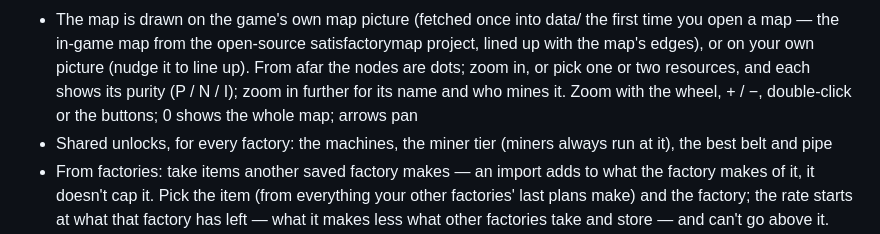
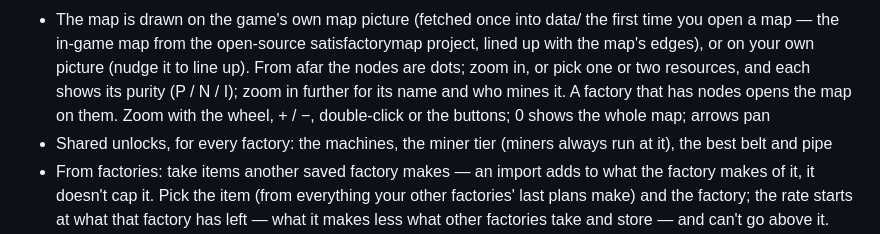
Before and after one commit to vajra-wielder/satisfactory_planner, a Markdown page: README.md, the part around the change. Rendered like a GitHub page.

Commit message:
README: the map opens on a factory's nodes
Co-Authored-By: Claude Opus 5.5 <noreply@anthropic.com>
Claude-Session: https://claude.ai/code/session_01DTPFWVi4Aq48aKGTHLDssj

```diff
--- a/README.md
+++ b/README.md
@@ -39,7 +39,8 @@ Unlike most web-based planners, this project uses a real optimization solver to
   satisfactorymap project, lined up with the map's edges), or on your own
   picture (nudge it to line up). From afar the nodes are dots; zoom in, or
   pick one or two resources, and each shows its purity (P / N / I); zoom in
-  further for its name and who mines it. Zoom with the wheel, + / −,
+  further for its name and who mines it. A factory that has nodes opens
+  the map on them. Zoom with the wheel, + / −,
   double-click or the buttons; 0 shows the whole map; arrows pan
 - Shared unlocks, for every factory: the machines, the miner tier (miners always
   run at it), the best belt and pipe
```
